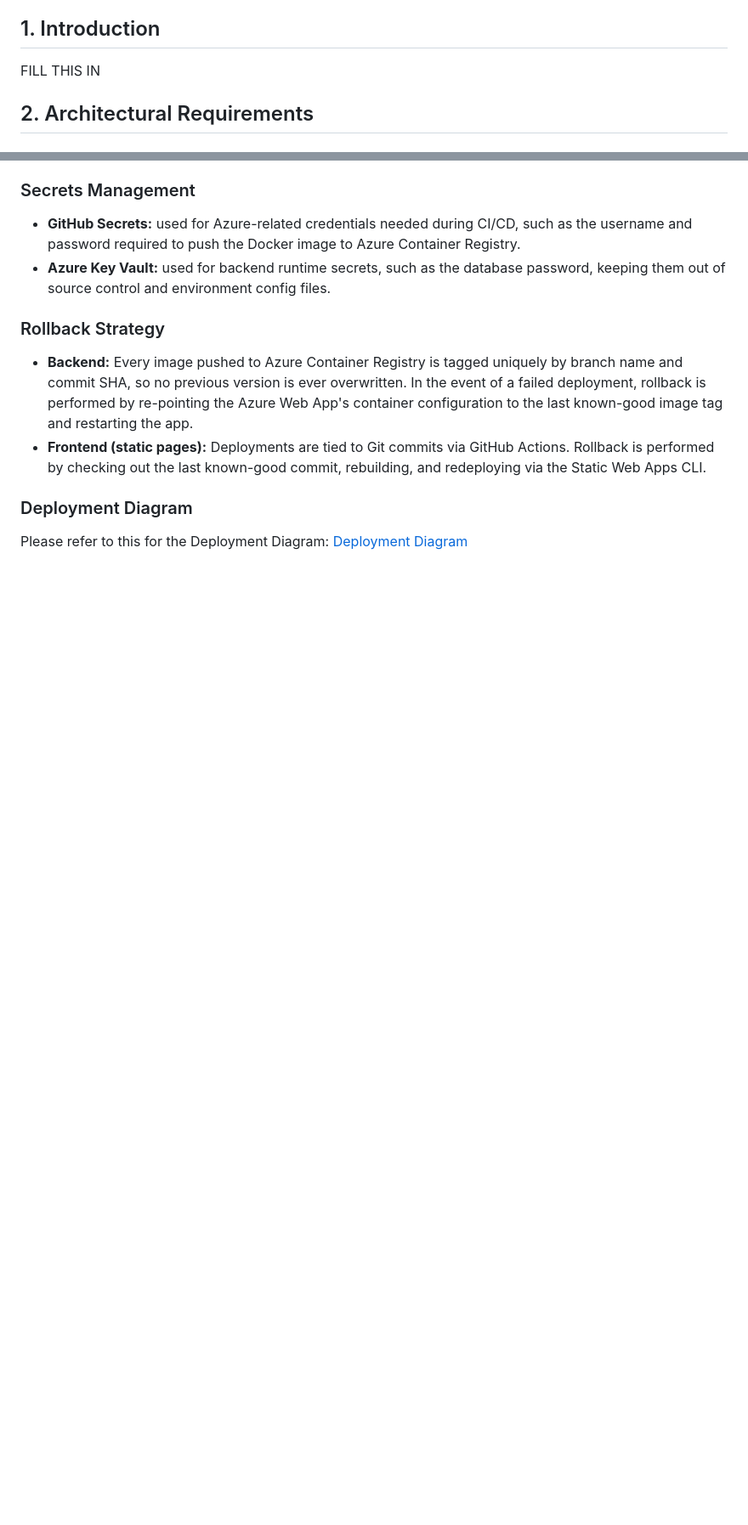
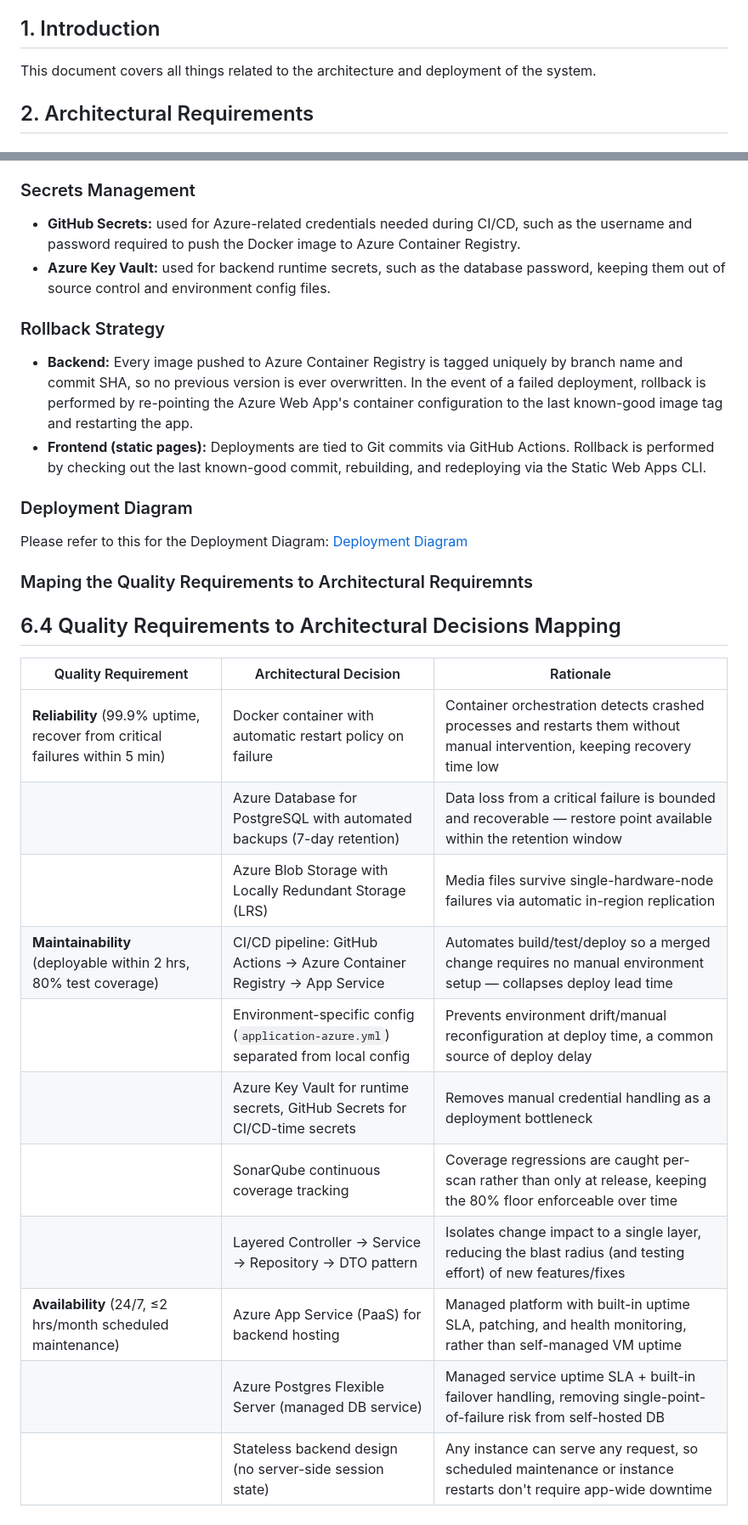
Before and after one commit to COS301-SE-2026/Supa-Neighbour, a Markdown page: documentation/Demo 2 Files/SAS Documentation.md, 2 parts joined by grey strips. Shown at 85% size. Drawn GitHub-style; blank space fills up the shorter version.

Commit message:
SAS changes complete

```diff
--- a/documentation/Demo 2 Files/SAS Documentation.md
+++ b/documentation/Demo 2 Files/SAS Documentation.md
@@ -22,7 +22,7 @@
 
 ## 1. Introduction
 
-FILL THIS IN
+This document covers all things related to the architecture and deployment of the system.
 
 ## 2. Architectural Requirements
 
@@ -140,3 +140,20 @@ The `main` branch deploys automatically to the production environment via GitHub
 ### Deployment Diagram
 
 Please refer to this for the Deployment Diagram: [Deployment Diagram](../Demo%202%20Files/Images/DeploymentDiagram_.drawio.svg)
+
+### Maping the Quality Requirements to Architectural Requiremnts
+## 6.4 Quality Requirements to Architectural Decisions Mapping
+
+| Quality Requirement | Architectural Decision | Rationale |
+|---|---|---|
+| **Reliability** (99.9% uptime, recover from critical failures within 5 min) | Docker container with automatic restart policy on failure | Container orchestration detects crashed processes and restarts them without manual intervention, keeping recovery time low |
+| | Azure Database for PostgreSQL with automated backups (7-day retention) | Data loss from a critical failure is bounded and recoverable — restore point available within the retention window |
+| | Azure Blob Storage with Locally Redundant Storage (LRS) | Media files survive single-hardware-node failures via automatic in-region replication |
+| **Maintainability** (deployable within 2 hrs, 80% test coverage) | CI/CD pipeline: GitHub Actions → Azure Container Registry → App Service | Automates build/test/deploy so a merged change requires no manual environment setup — collapses deploy lead time |
+| | Environment-specific config (`application-azure.yml`) separated from local config | Prevents environment drift/manual reconfiguration at deploy time, a common source of deploy delay |
+| | Azure Key Vault for runtime secrets, GitHub Secrets for CI/CD-time secrets | Removes manual credential handling as a deployment bottleneck |
+| | SonarQube continuous coverage tracking | Coverage regressions are caught per-scan rather than only at release, keeping the 80% floor enforceable over time |
+| | Layered Controller → Service → Repository → DTO pattern | Isolates change impact to a single layer, reducing the blast radius (and testing effort) of new features/fixes |
+| **Availability** (24/7, ≤2 hrs/month scheduled maintenance) | Azure App Service (PaaS) for backend hosting | Managed platform with built-in uptime SLA, patching, and health monitoring, rather than self-managed VM uptime |
+| | Azure Postgres Flexible Server (managed DB service) | Managed service uptime SLA + built-in failover handling, removing single-point-of-failure risk from self-hosted DB |
+| | Stateless backend design (no server-side session state) | Any instance can serve any request, so scheduled maintenance or instance restarts don't require app-wide downtime |
```
